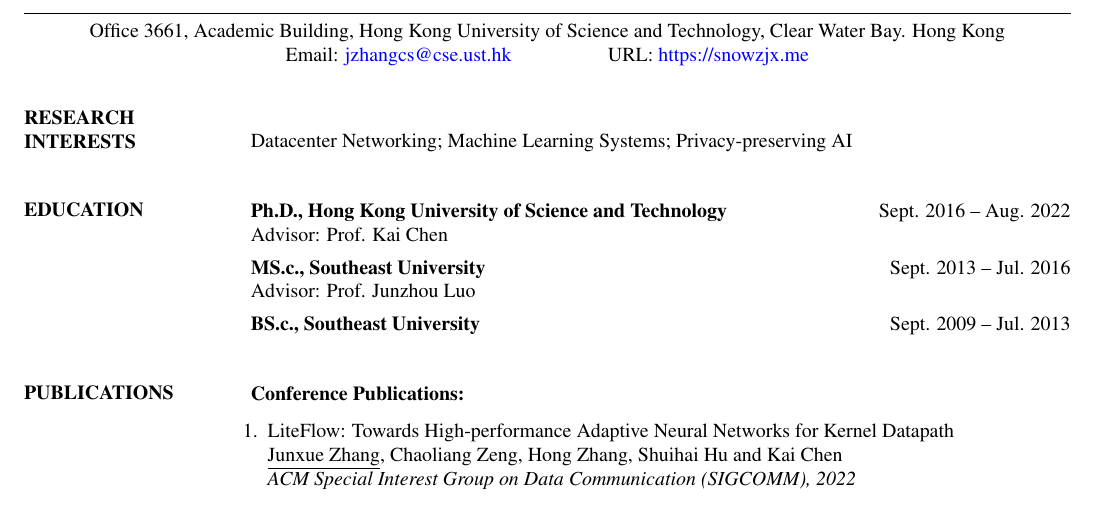
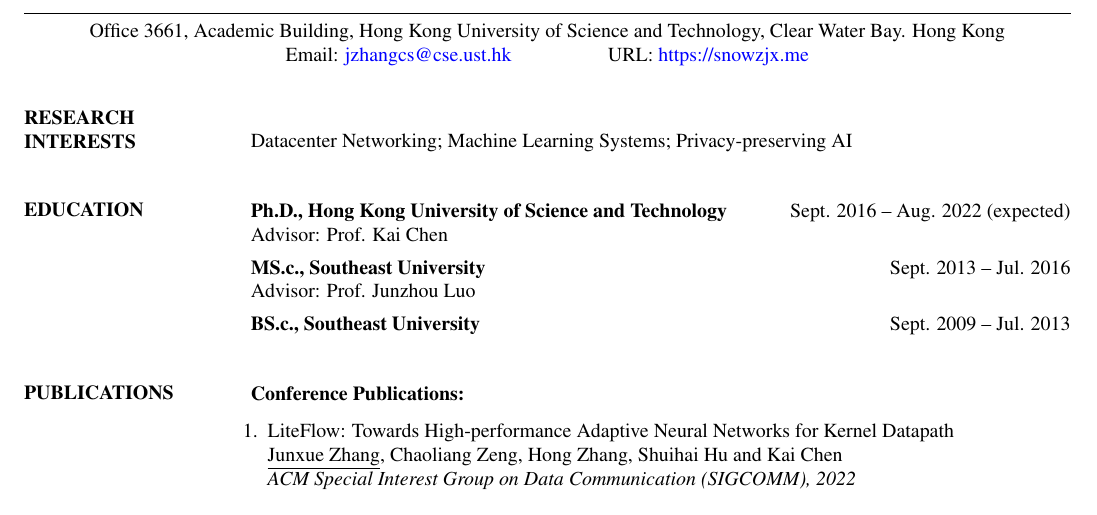
Before and after one commit to snowzjx/cv, a LaTeX CV (cv.tex): part of page 1 of 2, cut so that both start at the same text. Compiled offline with pdfLaTeX.

Commit message:
Add expected

```diff
--- a/cv.tex
+++ b/cv.tex
@@ -42,7 +42,7 @@ Datacenter Networking; Machine Learning Systems; Privacy-preserving AI
 \end{cvsection}
 
 \begin{cvsection}{EDUCATION}
-\textbf{Ph.D., Hong Kong University of Science and Technology} \hfill Sept. 2016 -- Aug. 2022
+\textbf{Ph.D., Hong Kong University of Science and Technology} \hfill Sept. 2016 -- Aug. 2022~(expected)
 
 Advisor: Prof. Kai Chen
 \vspace{1ex}
```
